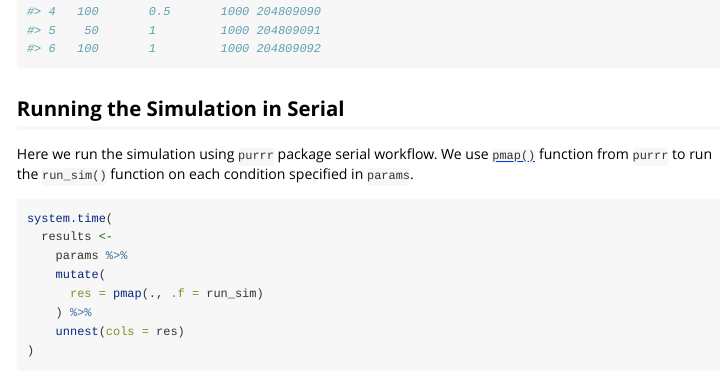
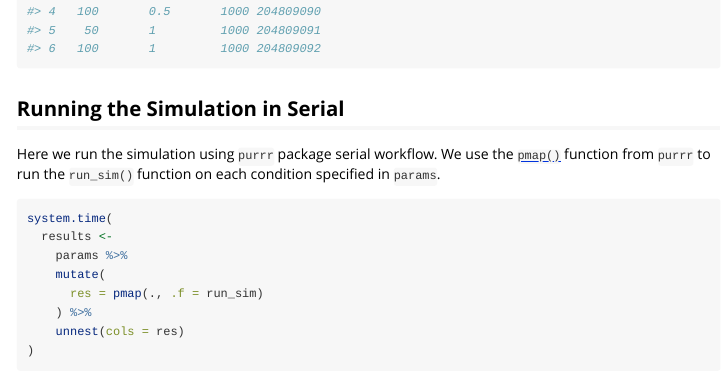
Before and after one commit to meghapsimatrix/simhelpers, an R Markdown document (vignettes/simulation_workflow.Rmd): the page in a window 1100 px wide, from 7190 px down. Rendered offline with R 4.5, knitr and Pandoc, with nearby package versions; some code elsewhere in the file could not run offline; long lines of code are wrapped.

Commit message:
edit to workflow

````diff
--- a/vignettes/simulation_workflow.Rmd
+++ b/vignettes/simulation_workflow.Rmd
@@ -344,7 +344,7 @@ head(params)
 
 ## Running the Simulation in Serial
 
-Here we run the simulation using `purrr` package serial workflow. We use [`pmap()`](https://purrr.tidyverse.org/reference/map2.html) function from `purrr` to run the `run_sim()` function on each condition specified in `params`.
+Here we run the simulation using `purrr` package serial workflow. We use the [`pmap()`](https://purrr.tidyverse.org/reference/map2.html) function from `purrr` to run the `run_sim()` function on each condition specified in `params`.
 
 ```{r}
 system.time(
````
